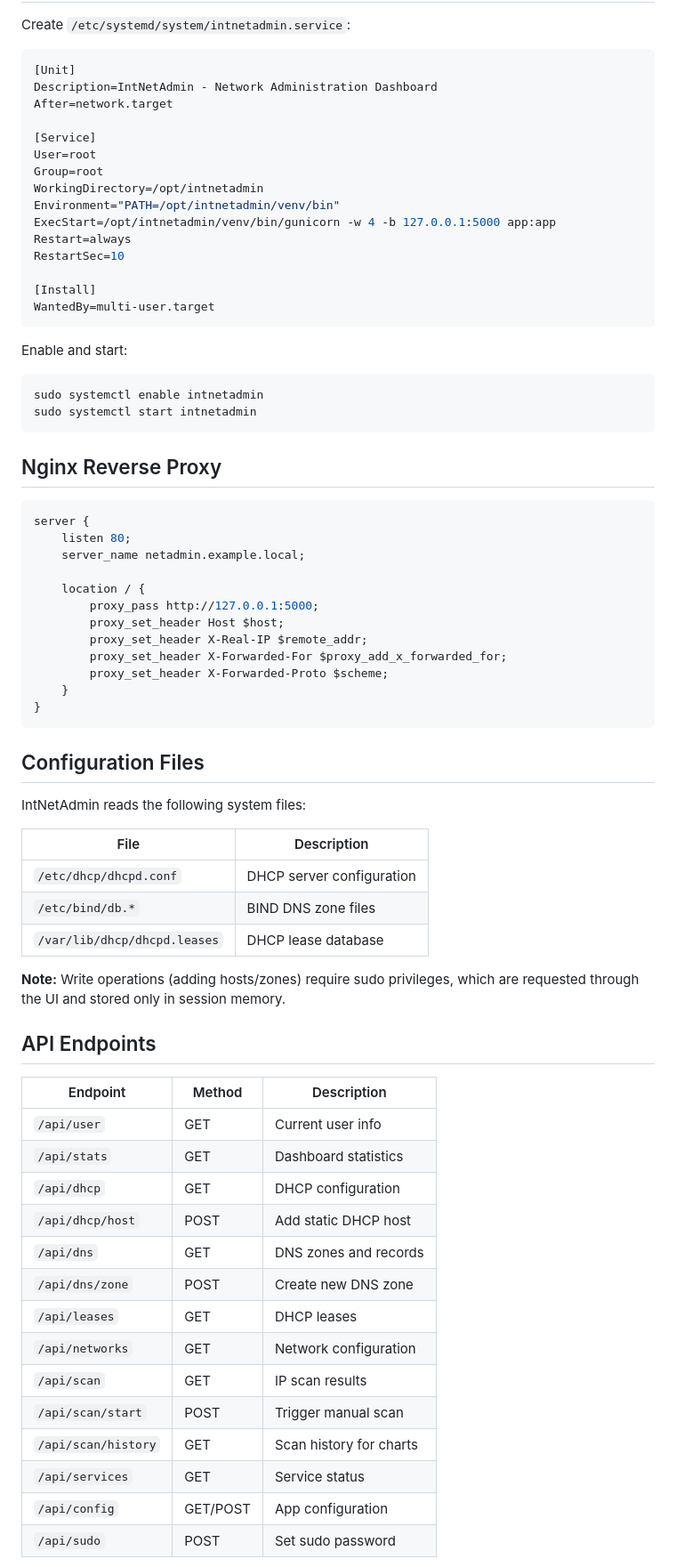
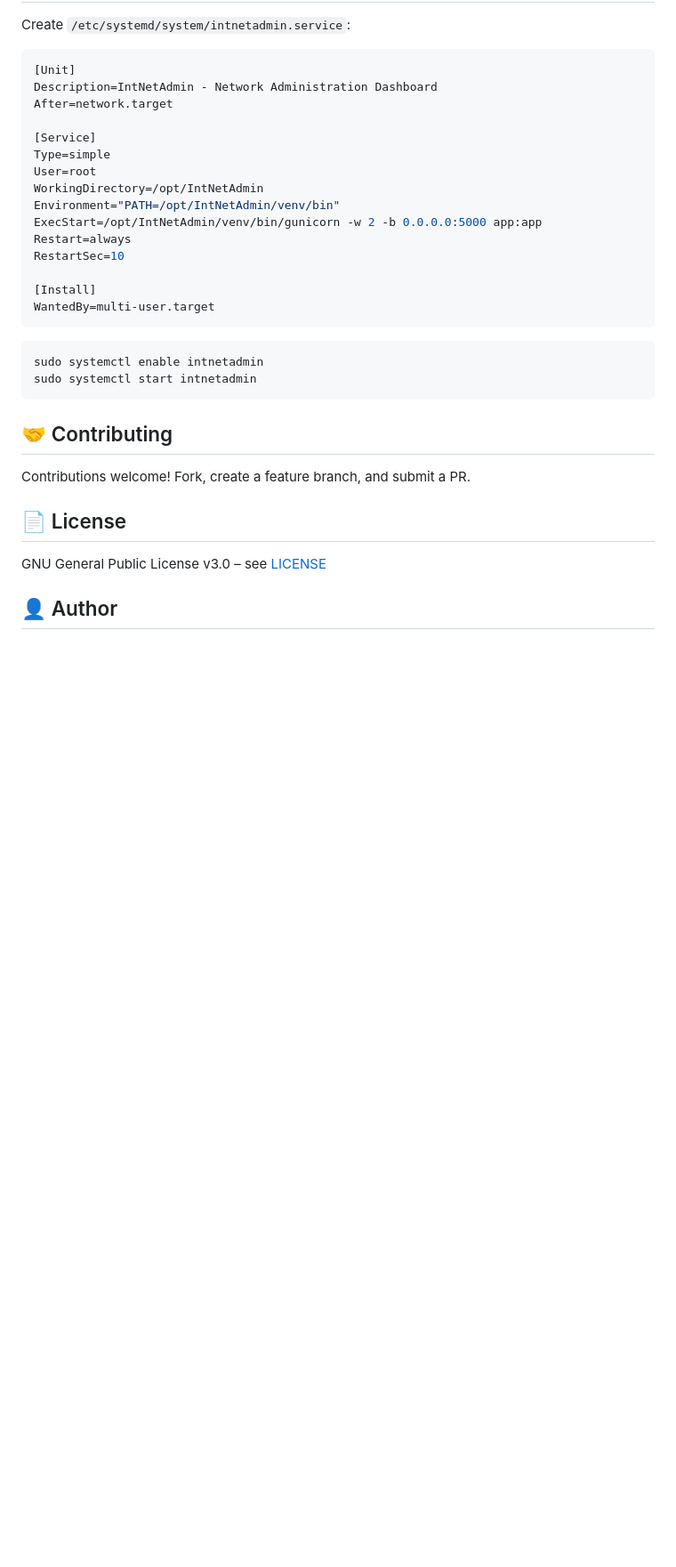
Before and after one commit to yeager/IntNetAdmin, a Markdown page: README.md, the part around one of its changes. Shown at 89% size. Rendered like a GitHub page; blank space fills up the shorter version.

````diff
--- a/README.md
+++ b/README.md
@@ -110,11 +162,11 @@ Description=IntNetAdmin - Network Administration Dashboard
 After=network.target
 
 [Service]
+Type=simple
 User=root
-Group=root
-WorkingDirectory=/opt/intnetadmin
-Environment="PATH=/opt/intnetadmin/venv/bin"
-ExecStart=/opt/intnetadmin/venv/bin/gunicorn -w 4 -b 127.0.0.1:5000 app:app
+WorkingDirectory=/opt/IntNetAdmin
+Environment="PATH=/opt/IntNetAdmin/venv/bin"
+ExecStart=/opt/IntNetAdmin/venv/bin/gunicorn -w 2 -b 0.0.0.0:5000 app:app
 Restart=always
 RestartSec=10
 
@@ -122,58 +174,18 @@ RestartSec=10
 WantedBy=multi-user.target
 ```
 
-Enable and start:
-
 ```bash
 sudo systemctl enable intnetadmin
 sudo systemctl start intnetadmin
 ```
 
-## Nginx Reverse Proxy
+## 🤝 Contributing
 
-```nginx
-server {
-    listen 80;
-    server_name netadmin.example.local;
+Contributions welcome! Fork, create a feature branch, and submit a PR.
 
-    location / {
-        proxy_pass http://127.0.0.1:5000;
-        proxy_set_header Host $host;
-        proxy_set_header X-Real-IP $remote_addr;
-        proxy_set_header X-Forwarded-For $proxy_add_x_forwarded_for;
-        proxy_set_header X-Forwarded-Proto $scheme;
-    }
-}
-```
+## 📄 License
 
-## Configuration Files
+GNU General Public License v3.0 – see [LICENSE](LICENSE)
 
-IntNetAdmin reads the following system files:
+## 👤 Author
 
-| File | Description |
-|------|-------------|
-| `/etc/dhcp/dhcpd.conf` | DHCP server configuration |
-| `/etc/bind/db.*` | BIND DNS zone files |
-| `/var/lib/dhcp/dhcpd.leases` | DHCP lease database |
-
-**Note:** Write operations (adding hosts/zones) require sudo privileges, which are requested through the UI and stored only in session memory.
-
-## API Endpoints
-
-| Endpoint | Method | Description |
-|----------|--------|-------------|
-| `/api/user` | GET | Current user info |
-| `/api/stats` | GET | Dashboard statistics |
-| `/api/dhcp` | GET | DHCP configuration |
-| `/api/dhcp/host` | POST | Add static DHCP host |
-| `/api/dns` | GET | DNS zones and records |
-| `/api/dns/zone` | POST | Create new DNS zone |
-| `/api/leases` | GET | DHCP leases |
-| `/api/networks` | GET | Network configuration |
-| `/api/scan` | GET | IP scan results |
-| `/api/scan/start` | POST | Trigger manual scan |
-| `/api/scan/history` | GET | Scan history for charts |
-| `/api/services` | GET | Service status |
-| `/api/config` | GET/POST | App configuration |
-| `/api/sudo` | POST | Set sudo password |
-
````
Also changed, not shown: other parts of README.md (+118 -103 lines).
